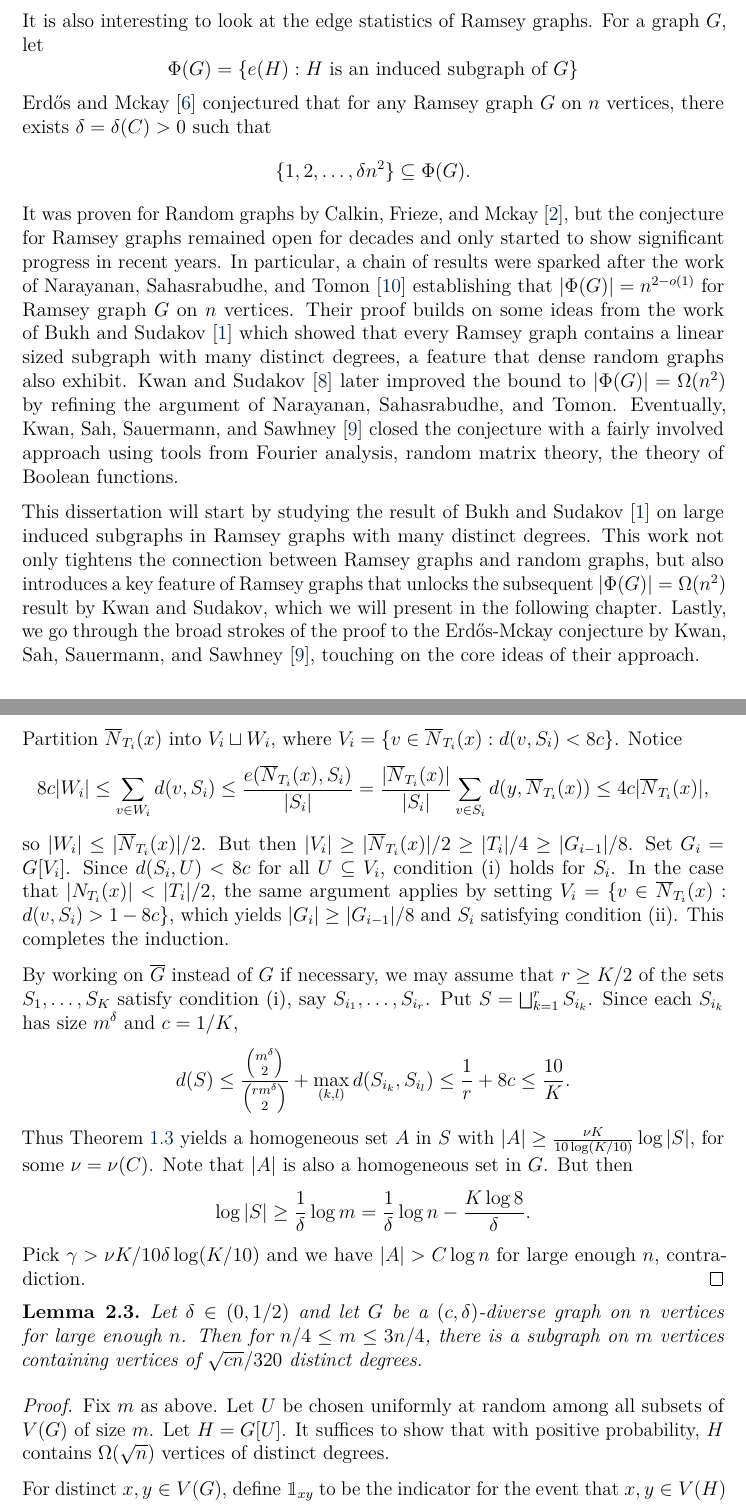
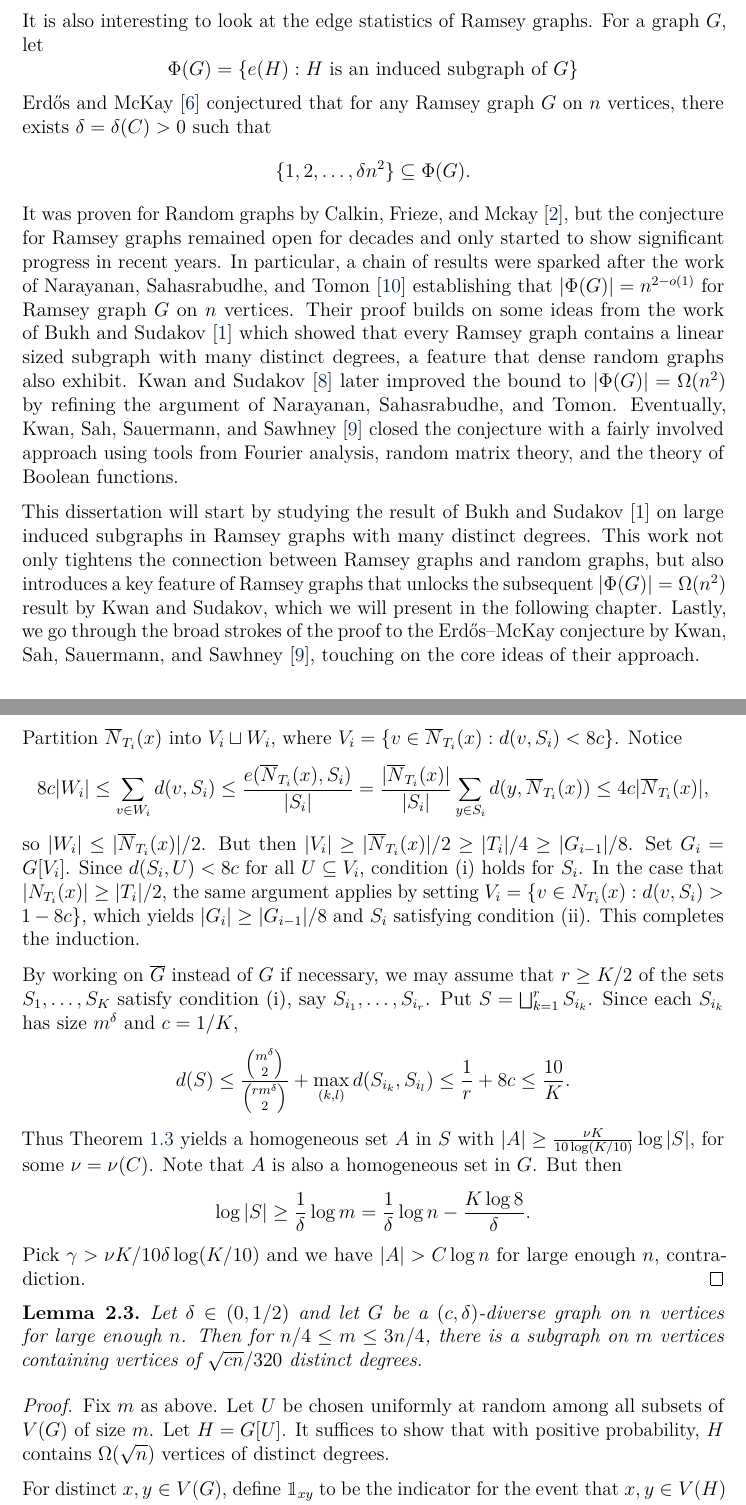
Before and after one commit to himetsai/omms_thesis, a LaTeX paper (main.tex, which reads chapters/ch1_introduction.tex, chapters/ch2_distinct_degrees.tex): two parts of pages 6 and 9 of 14, joined at a grey line, cut so that both start at the same text. Compiled offline with pdfLaTeX.

Commit message:
fixed typos

```diff
--- a/chapters/ch1_introduction.tex
+++ b/chapters/ch1_introduction.tex
@@ -94,13 +94,13 @@ It is also interesting to look at the edge statistics of Ramsey graphs. For a gr
 \[
   \Phi(G) = \{e(H) : H \text{ is an induced subgraph of } G\}
 \]
-Erdős and Mckay \cite{EFS} conjectured that for any Ramsey graph $G$ on $n$ vertices, there exists $\delta = \delta(C) > 0$ such that
+Erdős and McKay \cite{EFS} conjectured that for any Ramsey graph $G$ on $n$ vertices, there exists $\delta = \delta(C) > 0$ such that
 \[
   \{1, 2, \ldots, \delta n^2\} \subseteq \Phi(G).
 \]
-It was proven for Random graphs by Calkin, Frieze, and Mckay \cite{erdosmckayrandomgraph}, but the conjecture for Ramsey graphs remained open for decades and only started to show significant progress in recent years. In particular, a chain of results were sparked after the work of Narayanan, Sahasrabudhe, and Tomon \cite{narayanan2017ramseygraphsinducesubgraphs} establishing that $|\Phi(G)| = n^{2 - o(1)}$ for Ramsey graph $G$ on $n$ vertices. Their proof builds on some ideas from the work of Bukh and Sudakov \cite{BUKH2007612} which showed that every Ramsey graph contains a linear sized subgraph with many distinct degrees, a feature that dense random graphs also exhibit. Kwan and Sudakov \cite{kwan2021ramseygraphsinducesubgraphs} later improved the bound to $|\Phi(G)| = \Omega(n^2)$ by refining the argument of Narayanan, Sahasrabudhe, and Tomon. Eventually, Kwan, Sah, Sauermann, and Sawhney \cite{Kwan_2023} closed the conjecture with a fairly involved approach using tools from Fourier analysis, random matrix theory, the theory of Boolean functions.
+It was proven for Random graphs by Calkin, Frieze, and Mckay \cite{erdosmckayrandomgraph}, but the conjecture for Ramsey graphs remained open for decades and only started to show significant progress in recent years. In particular, a chain of results were sparked after the work of Narayanan, Sahasrabudhe, and Tomon \cite{narayanan2017ramseygraphsinducesubgraphs} establishing that $|\Phi(G)| = n^{2 - o(1)}$ for Ramsey graph $G$ on $n$ vertices. Their proof builds on some ideas from the work of Bukh and Sudakov \cite{BUKH2007612} which showed that every Ramsey graph contains a linear sized subgraph with many distinct degrees, a feature that dense random graphs also exhibit. Kwan and Sudakov \cite{kwan2021ramseygraphsinducesubgraphs} later improved the bound to $|\Phi(G)| = \Omega(n^2)$ by refining the argument of Narayanan, Sahasrabudhe, and Tomon. Eventually, Kwan, Sah, Sauermann, and Sawhney \cite{Kwan_2023} closed the conjecture with a fairly involved approach using tools from Fourier analysis, random matrix theory, and the theory of Boolean functions.
 
-This dissertation will start by studying the result of Bukh and Sudakov \cite{BUKH2007612} on large induced subgraphs in Ramsey graphs with many distinct degrees. This work not only tightens the connection between Ramsey graphs and random graphs, but also introduces a key feature of Ramsey graphs that unlocks the subsequent $|\Phi(G)| = \Omega(n^2)$ result by Kwan and Sudakov, which we will present in the following chapter. Lastly, we go through the broad strokes of the proof to the Erdős-Mckay conjecture by Kwan, Sah, Sauermann, and Sawhney \cite{Kwan_2023}, touching on the core ideas of their approach.
+This dissertation will start by studying the result of Bukh and Sudakov \cite{BUKH2007612} on large induced subgraphs in Ramsey graphs with many distinct degrees. This work not only tightens the connection between Ramsey graphs and random graphs, but also introduces a key feature of Ramsey graphs that unlocks the subsequent $|\Phi(G)| = \Omega(n^2)$ result by Kwan and Sudakov, which we will present in the following chapter. Lastly, we go through the broad strokes of the proof to the Erdős--McKay conjecture by Kwan, Sah, Sauermann, and Sawhney \cite{Kwan_2023}, touching on the core ideas of their approach.
 
 % Another research direction is to consider whether forbidding certain induced subgraphs could force homogeneous sets beyond logarithmic size. Erdős and Hajnal famously conjectured that for any graph $H$, if a graph $G$ does not contain $H$ as an induced subgraph, then $G$ contains a homogeneous set of size $|G|^{\eta}$ for some $\eta = \eta(H) > 0$.
 
--- a/chapters/ch2_distinct_degrees.tex
+++ b/chapters/ch2_distinct_degrees.tex
@@ -42,15 +42,15 @@ The proof of Theorem \ref{thm:bs2007} proceeds by showing that every Ramsey grap
   \]
   Partition $\overline{N}_{T_i}(x)$ into $V_i \sqcup W_i$, where $V_i = \{v \in \overline{N}_{T_i}(x) : d(v, S_i) < 8c\}$. Notice
   \[
-    8c|W_i| \leq \sum_{v \in W_i} d(v, S_i) \leq \frac{e(\overline{N}_{T_i}(x), S_i)}{|S_i|} = \frac{|\overline{N}_{T_i}(x)|}{|S_i|}\sum_{v \in S_i} d(y, \overline{N}_{T_i}(x)) \leq 4c|\overline{N}_{T_i}(x)|,
+    8c|W_i| \leq \sum_{v \in W_i} d(v, S_i) \leq \frac{e(\overline{N}_{T_i}(x), S_i)}{|S_i|} = \frac{|\overline{N}_{T_i}(x)|}{|S_i|}\sum_{y \in S_i} d(y, \overline{N}_{T_i}(x)) \leq 4c|\overline{N}_{T_i}(x)|,
   \]
-  so $|W_i| \leq |\overline{N}_{T_i}(x)|/2$. But then $|V_i| \geq |\overline{N}_{T_i}(x)|/2 \geq |T_i|/4 \geq |G_{i - 1}|/8$. Set $G_i = G[V_i]$. Since $d(S_i, U) < 8c$ for all $U \subseteq V_i$, condition (i) holds for $S_i$. In the case that $|N_{T_i}(x)| < |T_i|/2$, the same argument applies by setting $V_i = \{v \in \overline{N}_{T_i}(x) : d(v, S_i) > 1 - 8c\}$, which yields $|G_i| \geq |G_{i - 1}|/8$ and $S_i$ satisfying condition (ii). This completes the induction.
+  so $|W_i| \leq |\overline{N}_{T_i}(x)|/2$. But then $|V_i| \geq |\overline{N}_{T_i}(x)|/2 \geq |T_i|/4 \geq |G_{i - 1}|/8$. Set $G_i = G[V_i]$. Since $d(S_i, U) < 8c$ for all $U \subseteq V_i$, condition (i) holds for $S_i$. In the case that $|N_{T_i}(x)| \geq |T_i|/2$, the same argument applies by setting $V_i = \{v \in N_{T_i}(x) : d(v, S_i) > 1 - 8c\}$, which yields $|G_i| \geq |G_{i - 1}|/8$ and $S_i$ satisfying condition (ii). This completes the induction.
 
   By working on $\overline{G}$ instead of $G$ if necessary, we may assume that $r \geq K/2$ of the sets $S_{1}, \ldots, S_{K}$ satisfy condition (i), say $S_{i_1}, \ldots, S_{i_r}$. Put $S = \bigsqcup_{k = 1}^r S_{i_k}$. Since each $S_{i_k}$ has size $m^{\delta}$ and $c = 1/K$,
   \[
     d(S) \leq \frac{\binom{m^{\delta}}{2}}{\binom{rm^{\delta}}{2}} + \max_{(k, l)} d(S_{i_k}, S_{i_l}) \leq \frac{1}{r} + 8c \leq \frac{10}{K}.
   \]
-  Thus Theorem \ref{thm:ramsey-density} yields a homogeneous set $A$ in $S$ with $|A| \geq \frac{\nu K}{10\log(K/10)} \log |S|$, for some $\nu = \nu(C)$. Note that $|A|$ is also a homogeneous set in $G$. But then
+  Thus Theorem \ref{thm:ramsey-density} yields a homogeneous set $A$ in $S$ with $|A| \geq \frac{\nu K}{10\log(K/10)} \log |S|$, for some $\nu = \nu(C)$. Note that $A$ is also a homogeneous set in $G$. But then
   \[
     \log |S| \geq \frac{1}{\delta} \log m = \frac{1}{\delta}\log n - \frac{K\log 8}{\delta}.
   \]
@@ -66,7 +66,7 @@ The proof of Theorem \ref{thm:bs2007} proceeds by showing that every Ramsey grap
 \begin{proof}
   Fix $m$ as above. Let $U$ be chosen uniformly at random among all subsets of $V(G)$ of size $m$. Let $H = G[U]$. It suffices to show that with positive probability, $H$ contains $\Omega(\sqrt{n})$ vertices of distinct degrees.
 
-  For distinct $x, y \in V(G)$, define $\mathbbm{1}_{xy}$ to be the indicator for the event that $x, y \in V(H)$ and $\deg_H(x) \neq \deg_H(y)$. Then $\E[\mathbbm{1}_{xy}] \leq \prob[\deg_U(x) = \deg_U(y)]$. We may write
+  For distinct $x, y \in V(G)$, define $\mathbbm{1}_{xy}$ to be the indicator for the event that $x, y \in V(H)$ and $\deg_H(x) = \deg_H(y)$. Then $\E[\mathbbm{1}_{xy}] \leq \prob[\deg_U(x) = \deg_U(y)]$. We may write
   \[
     \prob[\deg_U(x) = \deg_U(y)] = \prob\left[|(N_G(x) \setminus N_G(y)) \cap U| = |(N_G(y) \setminus N_G(x)) \cap U|\right].
   \]
```
Also changed, not shown: chapters/ch5_concluding_remarks.tex (+1 -1 lines), main.pdf, chapters/ch1_introduction.tex (8 more changed lines), chapters/ch2_distinct_degrees.tex (8 more changed lines).
